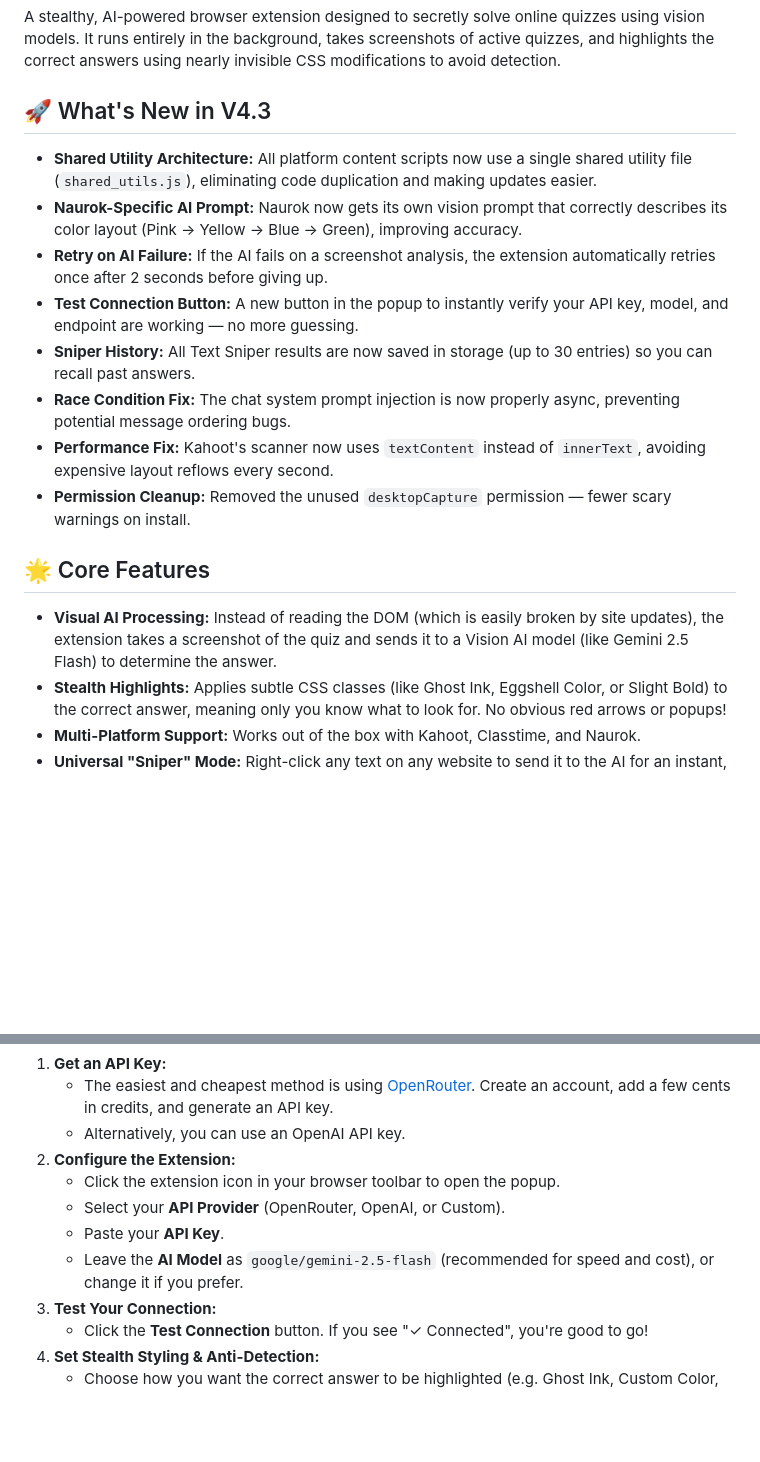
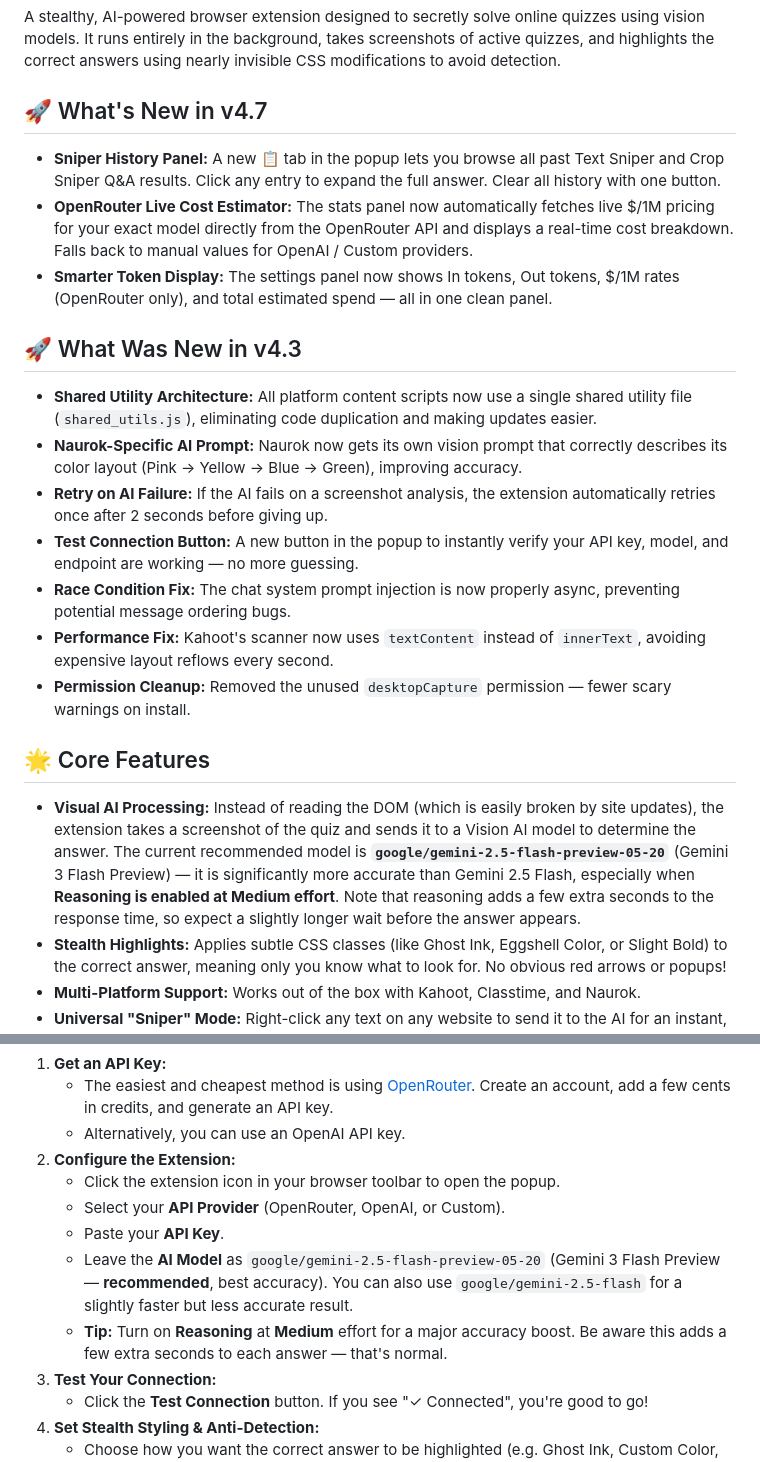
Before and after one commit to keke2309wewe/KahootHackerAI, a Markdown page: README.md, 2 parts joined by grey strips. Rendered like a GitHub page; blank space fills up the shorter version.

Commit message:
docs: update README for v4.7 with Gemini 3 Flash Preview recommendation

```diff
--- a/README.md
+++ b/README.md
@@ -2,20 +2,25 @@
 
 A stealthy, AI-powered browser extension designed to secretly solve online quizzes using vision models. It runs entirely in the background, takes screenshots of active quizzes, and highlights the correct answers using nearly invisible CSS modifications to avoid detection.
 
-## 🚀 What's New in V4.3
+## 🚀 What's New in v4.7
+
+* **Sniper History Panel:** A new 📋 tab in the popup lets you browse all past Text Sniper and Crop Sniper Q&A results. Click any entry to expand the full answer. Clear all history with one button.
+* **OpenRouter Live Cost Estimator:** The stats panel now automatically fetches live $/1M pricing for your exact model directly from the OpenRouter API and displays a real-time cost breakdown. Falls back to manual values for OpenAI / Custom providers.
+* **Smarter Token Display:** The settings panel now shows In tokens, Out tokens, $/1M rates (OpenRouter only), and total estimated spend — all in one clean panel.
+
+## 🚀 What Was New in v4.3
 
 * **Shared Utility Architecture:** All platform content scripts now use a single shared utility file (`shared_utils.js`), eliminating code duplication and making updates easier.
 * **Naurok-Specific AI Prompt:** Naurok now gets its own vision prompt that correctly describes its color layout (Pink → Yellow → Blue → Green), improving accuracy.
 * **Retry on AI Failure:** If the AI fails on a screenshot analysis, the extension automatically retries once after 2 seconds before giving up.
 * **Test Connection Button:** A new button in the popup to instantly verify your API key, model, and endpoint are working — no more guessing.
-* **Sniper History:** All Text Sniper results are now saved in storage (up to 30 entries) so you can recall past answers.
 * **Race Condition Fix:** The chat system prompt injection is now properly async, preventing potential message ordering bugs.
 * **Performance Fix:** Kahoot's scanner now uses `textContent` instead of `innerText`, avoiding expensive layout reflows every second.
 * **Permission Cleanup:** Removed the unused `desktopCapture` permission — fewer scary warnings on install.
 
 ## 🌟 Core Features
 
-* **Visual AI Processing:** Instead of reading the DOM (which is easily broken by site updates), the extension takes a screenshot of the quiz and sends it to a Vision AI model (like Gemini 2.5 Flash) to determine the answer.
+* **Visual AI Processing:** Instead of reading the DOM (which is easily broken by site updates), the extension takes a screenshot of the quiz and sends it to a Vision AI model to determine the answer. The current recommended model is **`google/gemini-2.5-flash-preview-05-20`** (Gemini 3 Flash Preview) — it is significantly more accurate than Gemini 2.5 Flash, especially when **Reasoning is enabled at Medium effort**. Note that reasoning adds a few extra seconds to the response time, so expect a slightly longer wait before the answer appears.
 * **Stealth Highlights:** Applies subtle CSS classes (like Ghost Ink, Eggshell Color, or Slight Bold) to the correct answer, meaning only you know what to look for. No obvious red arrows or popups!
 * **Multi-Platform Support:** Works out of the box with Kahoot, Classtime, and Naurok.
 * **Universal "Sniper" Mode:** Right-click any text on any website to send it to the AI for an instant, discrete answer. Also supports cropped area captures. Results are rendered with **bold**, *italic*, and math formatting.
@@ -53,7 +58,8 @@ Before the extension can solve anything, you need to provide it with an AI brain
    * Click the extension icon in your browser toolbar to open the popup.
    * Select your **API Provider** (OpenRouter, OpenAI, or Custom).
    * Paste your **API Key**.
-   * Leave the **AI Model** as `google/gemini-2.5-flash` (recommended for speed and cost), or change it if you prefer.
+   * Leave the **AI Model** as `google/gemini-2.5-flash-preview-05-20` (Gemini 3 Flash Preview — **recommended**, best accuracy). You can also use `google/gemini-2.5-flash` for a slightly faster but less accurate result.
+   * **Tip:** Turn on **Reasoning** at **Medium** effort for a major accuracy boost. Be aware this adds a few extra seconds to each answer — that's normal.
 3. **Test Your Connection:**
    * Click the **Test Connection** button. If you see "✓ Connected", you're good to go!
 4. **Set Stealth Styling & Anti-Detection:**
```
